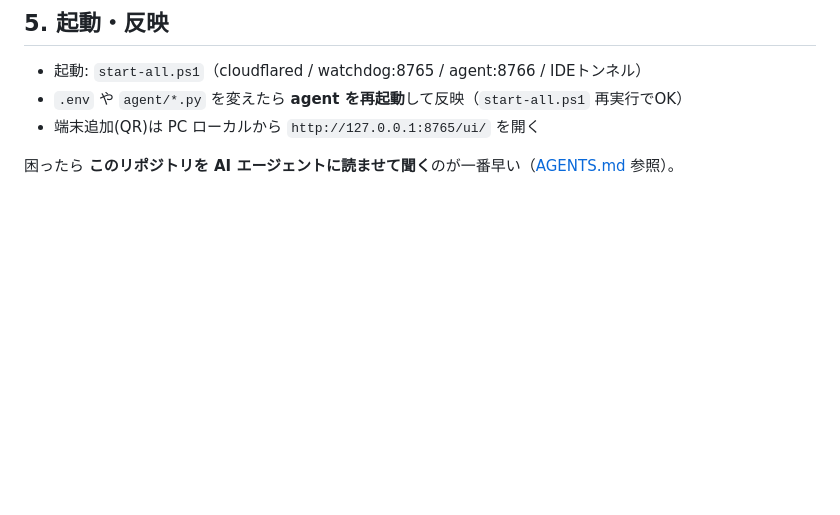
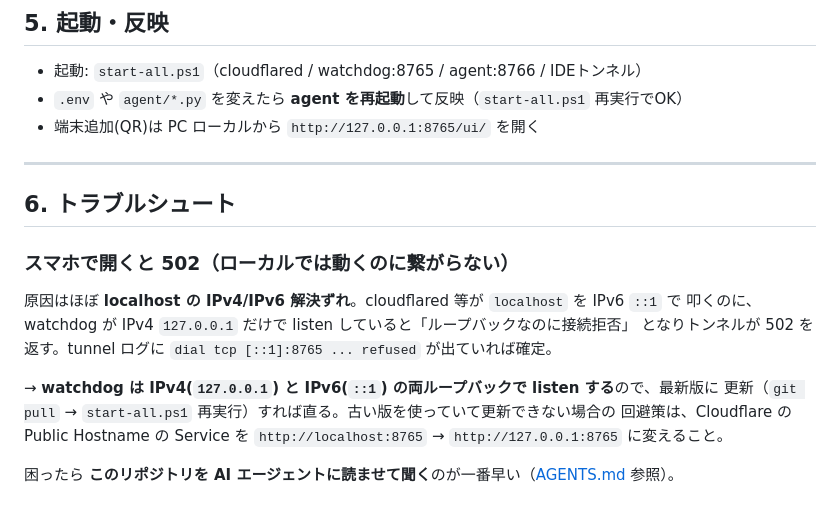
Before and after one commit to baadee55/ai-coding-hub, a Markdown page: docs/CONFIGURATION.md, the part around the change. Drawn GitHub-style; blank space fills up the shorter version.

```diff
--- a/docs/CONFIGURATION.md
+++ b/docs/CONFIGURATION.md
@@ -106,4 +106,18 @@ watchdog は「インターネット越し vs PCローカル」を**ヘッダの
 - `.env` や `agent/*.py` を変えたら **agent を再起動**して反映（`start-all.ps1` 再実行でOK）
 - 端末追加(QR)は PC ローカルから `http://127.0.0.1:8765/ui/` を開く
 
+---
+
+## 6. トラブルシュート
+
+### スマホで開くと **502**（ローカルでは動くのに繋がらない）
+原因はほぼ **localhost の IPv4/IPv6 解決ずれ**。cloudflared 等が `localhost` を IPv6 `::1` で
+叩くのに、watchdog が IPv4 `127.0.0.1` だけで listen していると「ループバックなのに接続拒否」
+となりトンネルが 502 を返す。tunnel ログに `dial tcp [::1]:8765 ... refused` が出ていれば確定。
+
+→ **watchdog は IPv4(`127.0.0.1`) と IPv6(`::1`) の両ループバックで listen する**ので、最新版に
+更新（`git pull` → `start-all.ps1` 再実行）すれば直る。古い版を使っていて更新できない場合の
+回避策は、Cloudflare の Public Hostname の Service を `http://localhost:8765` →
+`http://127.0.0.1:8765` に変えること。
+
 困ったら **このリポジトリを AI エージェントに読ませて聞く**のが一番早い（[AGENTS.md](../AGENTS.md) 参照）。
```
Also changed, not shown: CHANGELOG.md (added, +15 -0 lines).
